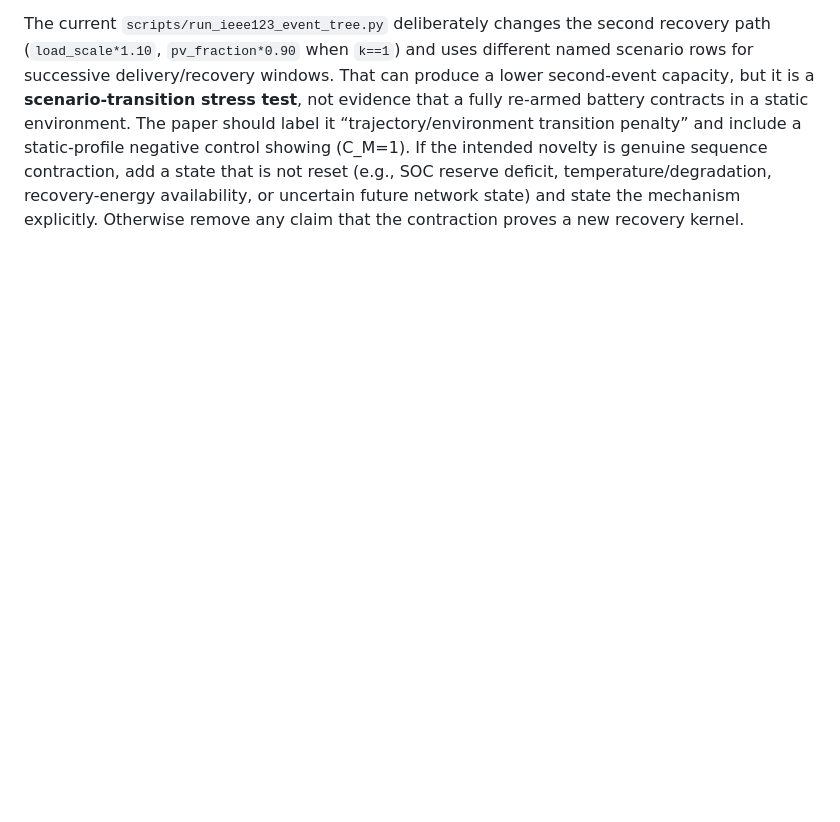
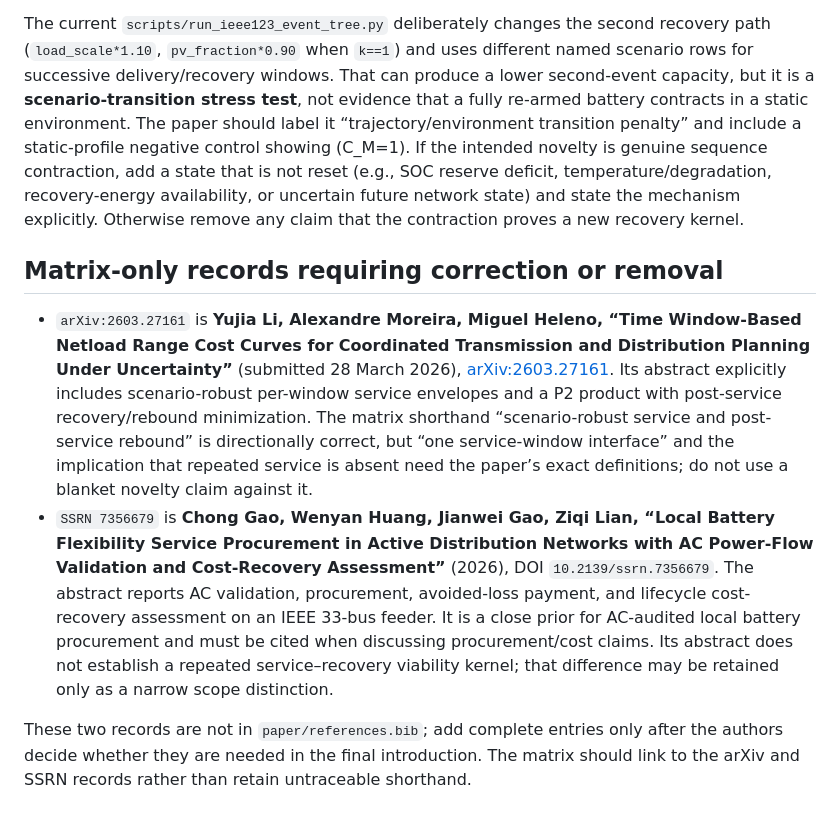
Before and after one commit to Zhaosiqiang/RecoveryFlex-AE, a Markdown page: docs/reviews/reference_audit.md, the part around the change. Drawn GitHub-style; blank space fills up the shorter version.

Commit message:
audit matrix-only arxiv and ssrn records

```diff
--- a/docs/reviews/reference_audit.md
+++ b/docs/reviews/reference_audit.md
@@ -33,3 +33,10 @@ The current BibTeX has three non-acceptable placeholders or wrong metadata: `aut
 If the battery is returned to exactly the same terminal SOC after each event, feeder loads/PV/topology and operating limits are deterministic and unchanged, and there is no degradation/temperature state, then the event map is identical at every call. The admissible service set is invariant: (P_M^*=P_1^*) for every (M), so (C_M=1). An observed (C_2<1) therefore cannot be attributed to “sequence-level SOC recovery” alone under that experiment.
 
 The current `scripts/run_ieee123_event_tree.py` deliberately changes the second recovery path (`load_scale*1.10`, `pv_fraction*0.90` when `k==1`) and uses different named scenario rows for successive delivery/recovery windows. That can produce a lower second-event capacity, but it is a **scenario-transition stress test**, not evidence that a fully re-armed battery contracts in a static environment. The paper should label it “trajectory/environment transition penalty” and include a static-profile negative control showing (C_M=1). If the intended novelty is genuine sequence contraction, add a state that is not reset (e.g., SOC reserve deficit, temperature/degradation, recovery-energy availability, or uncertain future network state) and state the mechanism explicitly. Otherwise remove any claim that the contraction proves a new recovery kernel.
+
+## Matrix-only records requiring correction or removal
+
+* `arXiv:2603.27161` is **Yujia Li, Alexandre Moreira, Miguel Heleno, “Time Window-Based Netload Range Cost Curves for Coordinated Transmission and Distribution Planning Under Uncertainty”** (submitted 28 March 2026), [arXiv:2603.27161](https://arxiv.org/abs/2603.27161). Its abstract explicitly includes scenario-robust per-window service envelopes and a P2 product with post-service recovery/rebound minimization. The matrix shorthand “scenario-robust service and post-service rebound” is directionally correct, but “one service-window interface” and the implication that repeated service is absent need the paper’s exact definitions; do not use a blanket novelty claim against it.
+* `SSRN 7356679` is **Chong Gao, Wenyan Huang, Jianwei Gao, Ziqi Lian, “Local Battery Flexibility Service Procurement in Active Distribution Networks with AC Power-Flow Validation and Cost-Recovery Assessment”** (2026), DOI `10.2139/ssrn.7356679`. The abstract reports AC validation, procurement, avoided-loss payment, and lifecycle cost-recovery assessment on an IEEE 33-bus feeder. It is a close prior for AC-audited local battery procurement and must be cited when discussing procurement/cost claims. Its abstract does not establish a repeated service–recovery viability kernel; that difference may be retained only as a narrow scope distinction.
+
+These two records are not in `paper/references.bib`; add complete entries only after the authors decide whether they are needed in the final introduction. The matrix should link to the arXiv and SSRN records rather than retain untraceable shorthand.
```
